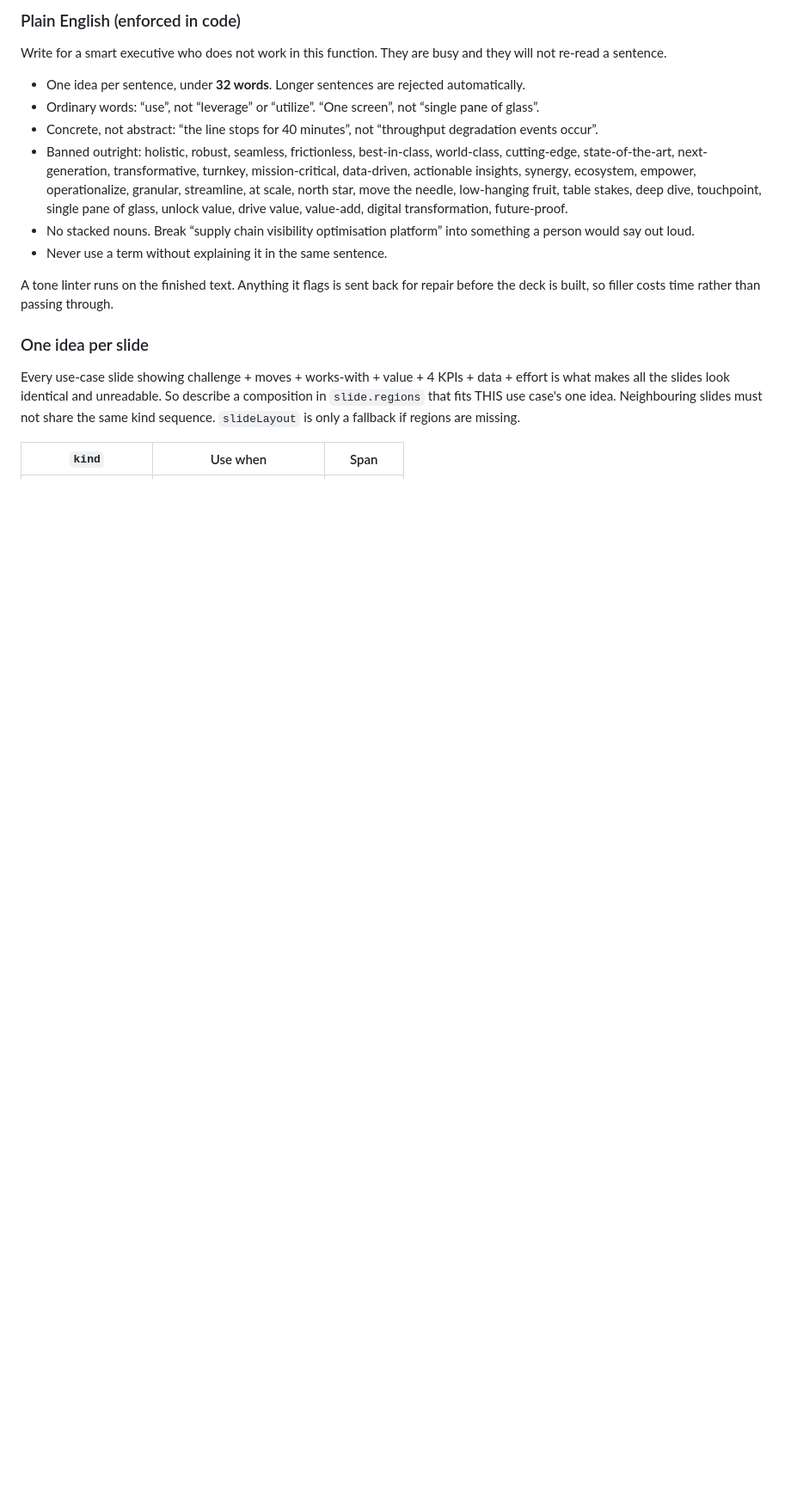
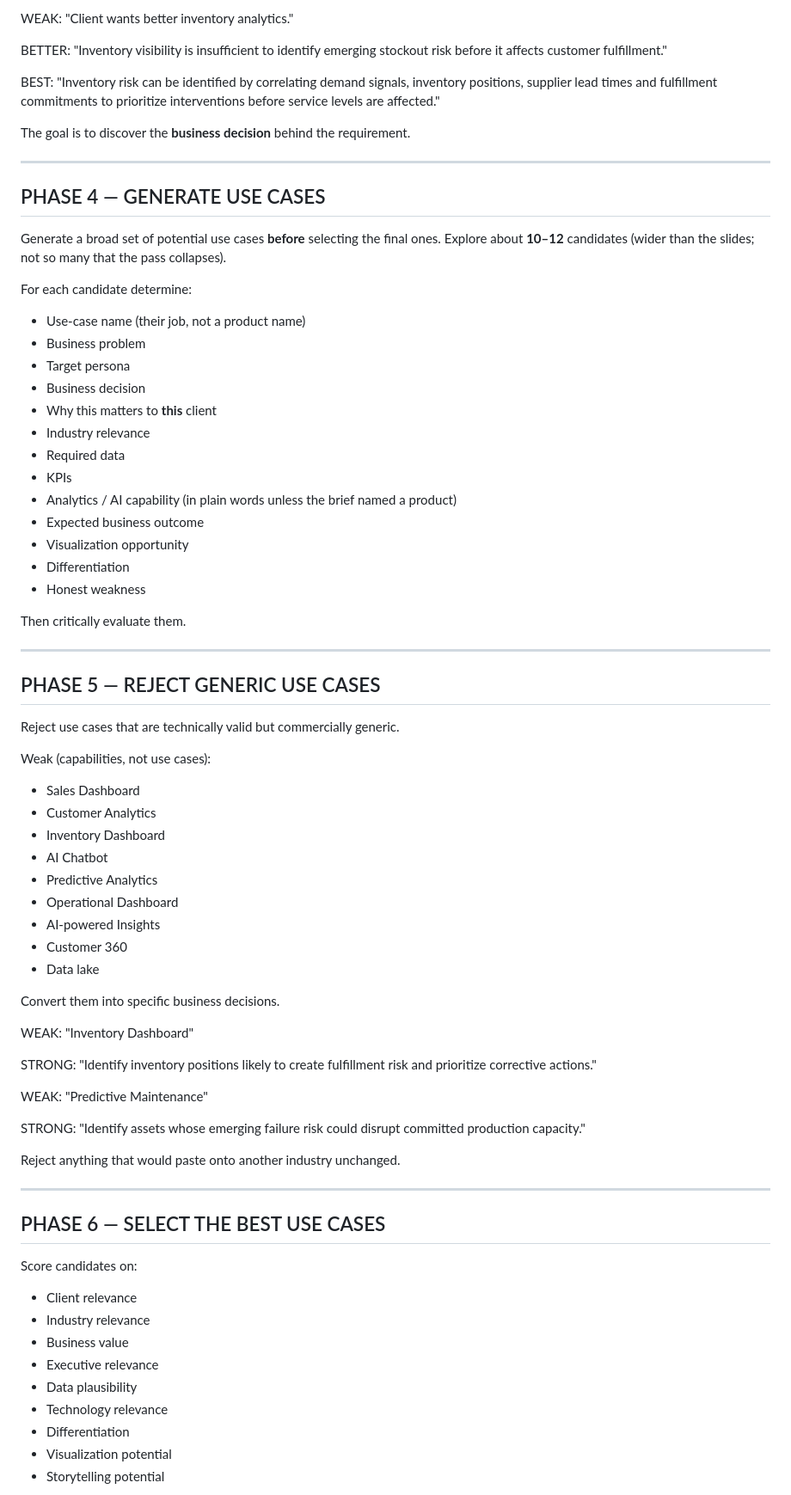
Before and after one commit to ankitsujanti-ux/apexon-pitch-portal, a Markdown page: pitch-portal-app/client-pitch-agent-prompt_1.md, the part around one of its changes. Shown at 86% size. Drawn GitHub-style; blank space fills up the shorter version.

```diff
--- a/pitch-portal-app/client-pitch-agent-prompt_1.md
+++ b/pitch-portal-app/client-pitch-agent-prompt_1.md
@@ -113,19 +132,79 @@ Also design:
 
-### Plain English (enforced in code)
+WEAK: "Client wants better inventory analytics."
 
-Write for a smart executive who does not work in this function. They are busy and they will not re-read a sentence.
+BETTER: "Inventory visibility is insufficient to identify emerging stockout risk before it affects customer fulfillment."
 
-- One idea per sentence, under **32 words**. Longer sentences are rejected automatically.
-- Ordinary words: “use”, not “leverage” or “utilize”. “One screen”, not “single pane of glass”.
-- Concrete, not abstract: “the line stops for 40 minutes”, not “throughput degradation events occur”.
-- Banned outright: holistic, robust, seamless, frictionless, best-in-class, world-class, cutting-edge, state-of-the-art, next-generation, transformative, turnkey, mission-critical, data-driven, actionable insights, synergy, ecosystem, empower, operationalize, granular, streamline, at scale, north star, move the needle, low-hanging fruit, table stakes, deep dive, touchpoint, single pane of glass, unlock value, drive value, value-add, digital transformation, future-proof.
-- No stacked nouns. Break “supply chain visibility optimisation platform” into something a person would say out loud.
-- Never use a term without explaining it in the same sentence.
+BEST: "Inventory risk can be identified by correlating demand signals, inventory positions, supplier lead times and fulfillment commitments to prioritize interventions before service levels are affected."
 
-A tone linter runs on the finished text. Anything it flags is sent back for repair before the deck is built, so filler costs time rather than passing through.
+The goal is to discover the **business decision** behind the requirement.
 
-### One idea per slide
+---
 
-Every use-case slide showing challenge + moves + works-with + value + 4 KPIs + data + effort is what makes all the slides look identical and unreadable. So describe a composition in `slide.regions` that fits THIS use case's one idea. Neighbouring slides must not share the same kind sequence. `slideLayout` is only a fallback if regions are missing.
+## PHASE 4 — GENERATE USE CASES
 
-| `kind` | Use when | Span |
+Generate a broad set of potential use cases **before** selecting the final ones. Explore about **10–12** candidates (wider than the slides; not so many that the pass collapses).
+
+For each candidate determine:
+
+- Use-case name (their job, not a product name)
+- Business problem
+- Target persona
+- Business decision
+- Why this matters to **this** client
+- Industry relevance
+- Required data
+- KPIs
+- Analytics / AI capability (in plain words unless the brief named a product)
+- Expected business outcome
+- Visualization opportunity
+- Differentiation
+- Honest weakness
+
+Then critically evaluate them.
+
+---
+
+## PHASE 5 — REJECT GENERIC USE CASES
+
+Reject use cases that are technically valid but commercially generic.
+
+Weak (capabilities, not use cases):
+
+- Sales Dashboard
+- Customer Analytics
+- Inventory Dashboard
+- AI Chatbot
+- Predictive Analytics
+- Operational Dashboard
+- AI-powered Insights
+- Customer 360
+- Data lake
+
+Convert them into specific business decisions.
+
+WEAK: "Inventory Dashboard"
+
+STRONG: "Identify inventory positions likely to create fulfillment risk and prioritize corrective actions."
+
+WEAK: "Predictive Maintenance"
+
+STRONG: "Identify assets whose emerging failure risk could disrupt committed production capacity."
+
+Reject anything that would paste onto another industry unchanged.
+
+---
+
+## PHASE 6 — SELECT THE BEST USE CASES
+
+Score candidates on:
+
+- Client relevance
+- Industry relevance
+- Business value
+- Executive relevance
+- Data plausibility
+- Technology relevance
+- Differentiation
+- Visualization potential
+- Storytelling potential
+
```
Also changed, not shown: other parts of pitch-portal-app/client-pitch-agent-prompt_1.md (+306 -113 lines).
